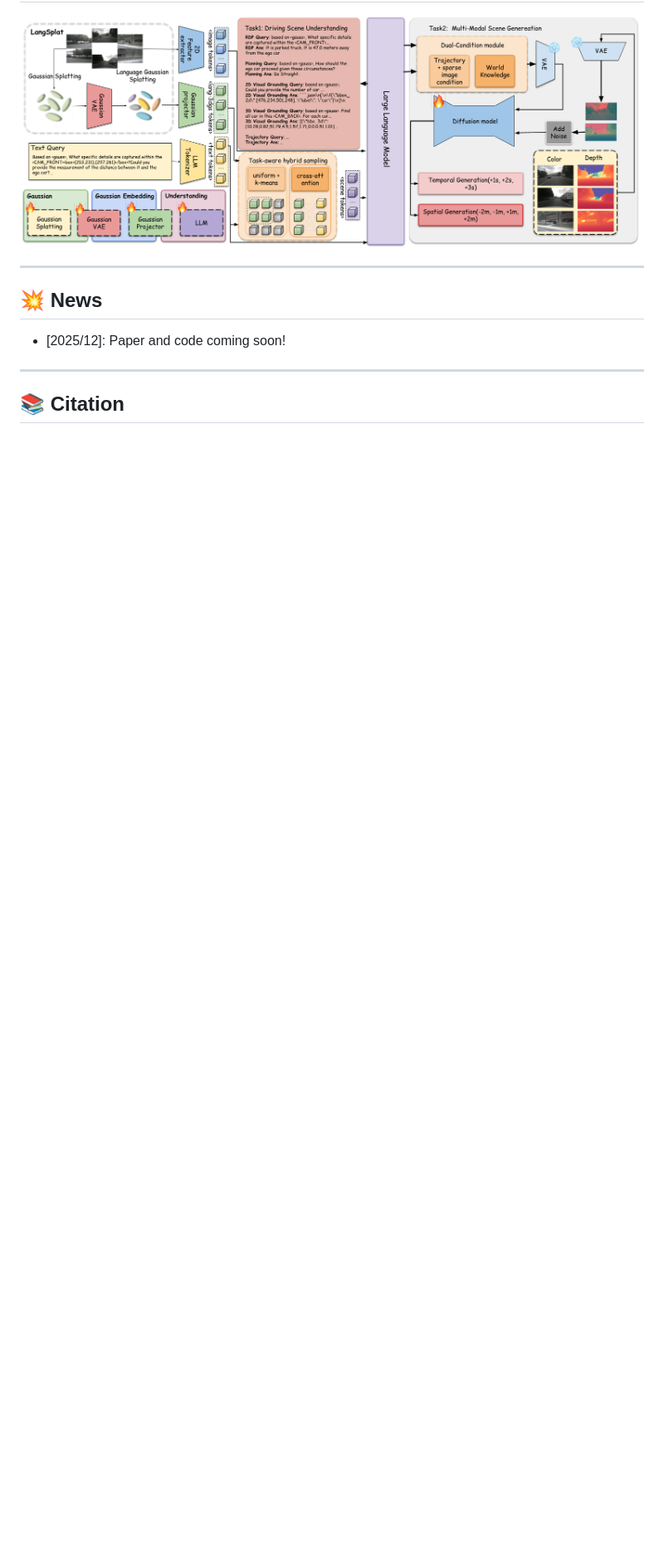
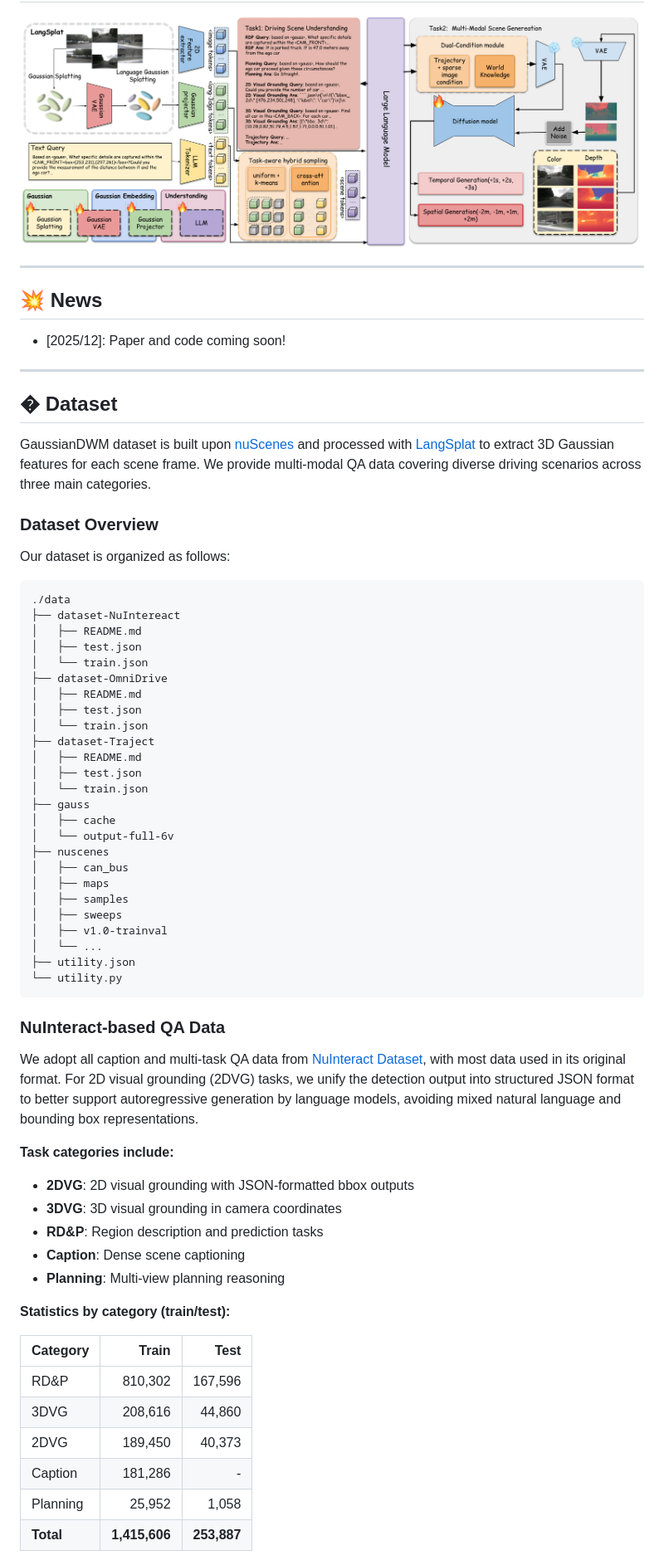
Before and after one commit to dtc111111/GaussianDWM, a Markdown page: README.md, the part around one of its changes. Shown at 83% size. Rendered like a GitHub page; blank space fills up the shorter version.

Commit message:
docs: add dataset section and update arXiv link

````diff
--- a/README.md
+++ b/README.md
@@ -46,4 +46,61 @@ GaussianDWM addresses three core challenges in autonomous driving world models:
 
 ---
 
-## 📚 Citation
+## � Dataset
+
+GaussianDWM dataset is built upon [nuScenes](https://www.nuscenes.org/) and processed with [LangSplat](https://github.com/minghanqin/LangSplat) to extract 3D Gaussian features for each scene frame. We provide multi-modal QA data covering diverse driving scenarios across three main categories.
+
+### Dataset Overview
+
+Our dataset is organized as follows:
+
+```
+./data
+├── dataset-NuIntereact
+│   ├── README.md
+│   ├── test.json
+│   └── train.json
+├── dataset-OmniDrive
+│   ├── README.md
+│   ├── test.json
+│   └── train.json
+├── dataset-Traject
+│   ├── README.md
+│   ├── test.json
+│   └── train.json
+├── gauss
+│   ├── cache
+│   └── output-full-6v
+├── nuscenes
+│   ├── can_bus
+│   ├── maps
+│   ├── samples
+│   ├── sweeps
+│   ├── v1.0-trainval
+│   └── ...
+├── utility.json
+└── utility.py
+```
+
+### NuInteract-based QA Data
+
+We adopt all caption and multi-task QA data from [NuInteract Dataset](https://github.com/zc-zhao/DriveMonkey), with most data used in its original format. For 2D visual grounding (2DVG) tasks, we unify the detection output into structured JSON format to better support autoregressive generation by language models, avoiding mixed natural language and bounding box representations.
+
+**Task categories include:**
+- **2DVG**: 2D visual grounding with JSON-formatted bbox outputs
+- **3DVG**: 3D visual grounding in camera coordinates
+- **RD&P**: Region description and prediction tasks
+- **Caption**: Dense scene captioning
+- **Planning**: Multi-view planning reasoning
+
+**Statistics by category (train/test):**
+
+| Category | Train | Test |
+|----------|------:|-----:|
+| RD&P | 810,302 | 167,596 |
+| 3DVG | 208,616 | 44,860 |
+| 2DVG | 189,450 | 40,373 |
+| Caption | 181,286 | - |
+| Planning | 25,952 | 1,058 |
+| **Total** | **1,415,606** | **253,887** |
+
````
Also changed, not shown: other parts of README.md (+44 -2 lines).
